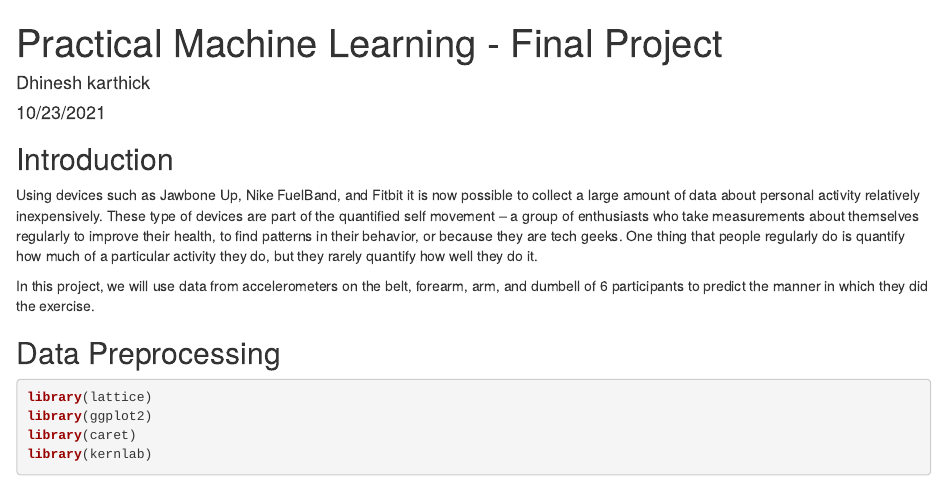
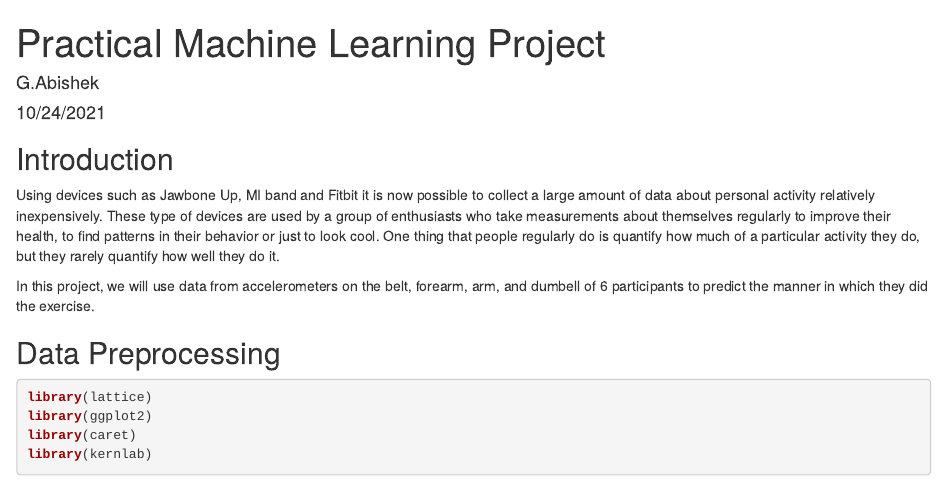
Before and after one commit to abishek1502000/PML-project, an R Markdown document (practical machine learning project.Rmd): the page in a window 1100 px wide, from its top. Rendered offline with R 4.5, knitr and Pandoc, with nearby package versions; some code elsewhere in the file could not run offline.

Commit message:
Update practical machine learning project.Rmd

````diff
--- a/practical machine learning project.Rmd
+++ b/practical machine learning project.Rmd
@@ -1,7 +1,7 @@
 ---
-title: "Practical Machine Learning - Final Project"
-author: "Dhinesh karthick"
-date: "10/23/2021"
+title: "Practical Machine Learning  Project"
+author: "G.Abishek"
+date: "10/24/2021"
 output: html_document
 ---
 
@@ -10,7 +10,7 @@ knitr::opts_chunk$set(echo = TRUE)
 ```
 
 ## Introduction
-Using devices such as Jawbone Up, Nike FuelBand, and Fitbit it is now possible to collect a large amount of data about personal activity relatively inexpensively. These type of devices are part of the quantified self movement – a group of enthusiasts who take measurements about themselves regularly to improve their health, to find patterns in their behavior, or because they are tech geeks. One thing that people regularly do is quantify how much of a particular activity they do, but they rarely quantify how well they do it.
+Using devices such as Jawbone Up, MI band and Fitbit it is now possible to collect a large amount of data about personal activity relatively inexpensively. These type of devices are used by a group of enthusiasts who take measurements about themselves regularly to improve their health, to find patterns in their behavior or just to look cool. One thing that people regularly do is quantify how much of a particular activity they do, but they rarely quantify how well they do it.
 
 In this project, we will use data from accelerometers on the belt, forearm, arm, and dumbell of 6 participants to predict the manner in which they did the exercise.
 
````
